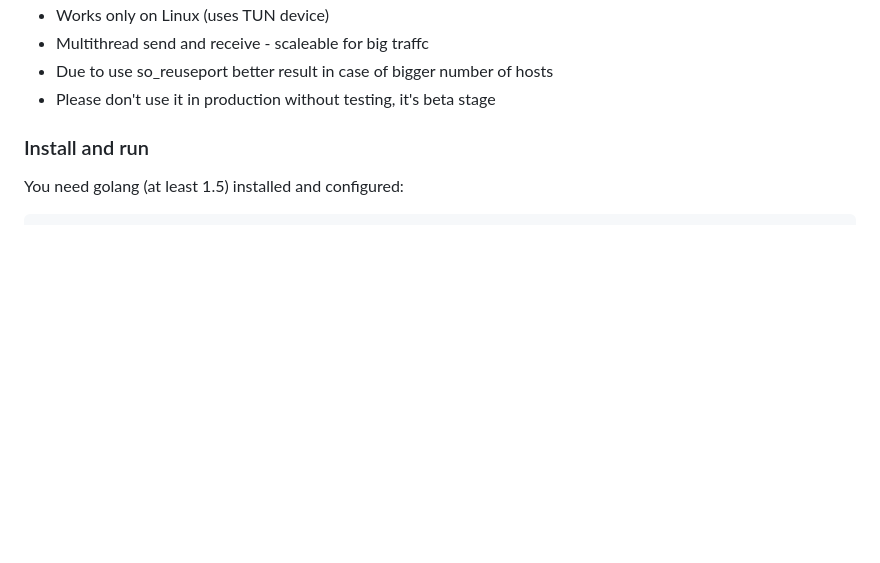
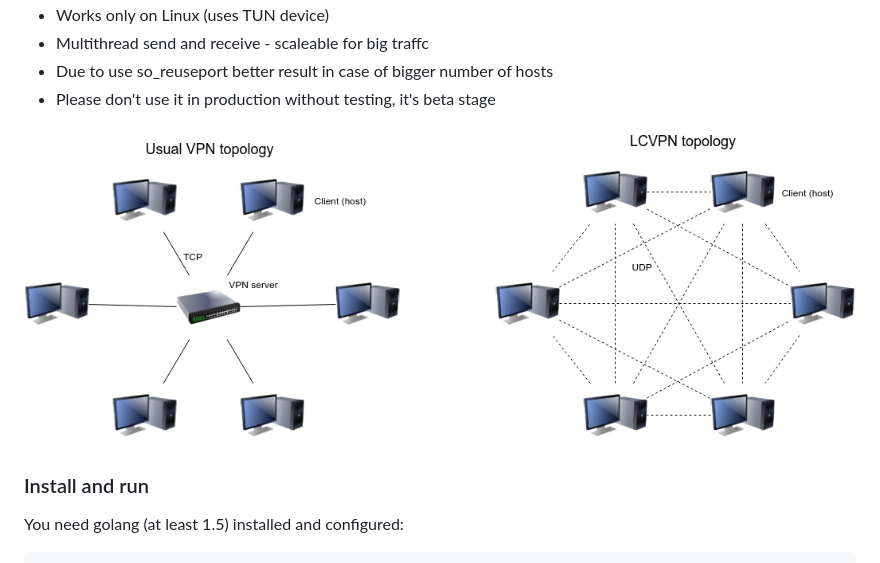
Before and after one commit to kanocz/lcvpn, a Markdown page: README.md, the part around the change. Drawn GitHub-style; pictures changed too: topology.png (added); blank space fills up the shorter version.

Commit message:
Add diagram to readme

```diff
--- a/README.md
+++ b/README.md
@@ -14,6 +14,8 @@ So, LCVPN is
   - Multithread send and receive - scaleable for big traffc
   - Due to use so_reuseport better result in case of bigger number of hosts
   - Please don't use it in production without testing, it's beta stage
+
+![alt tag](https://raw.githubusercontent.com/kanocz/lcvpn/master/topology.png)
 
 ### Install and run
 
```
